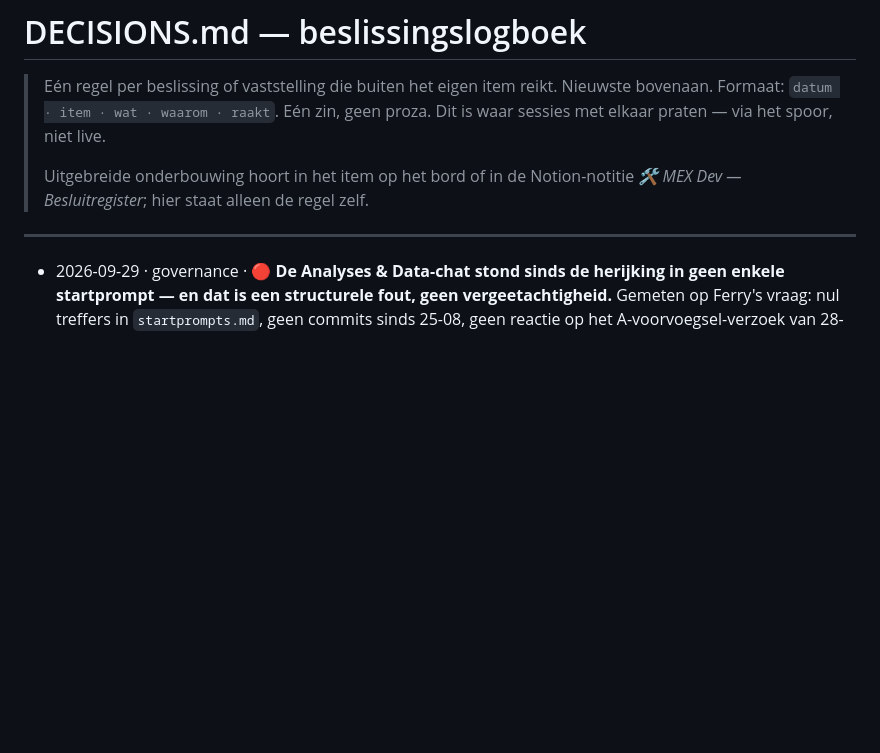
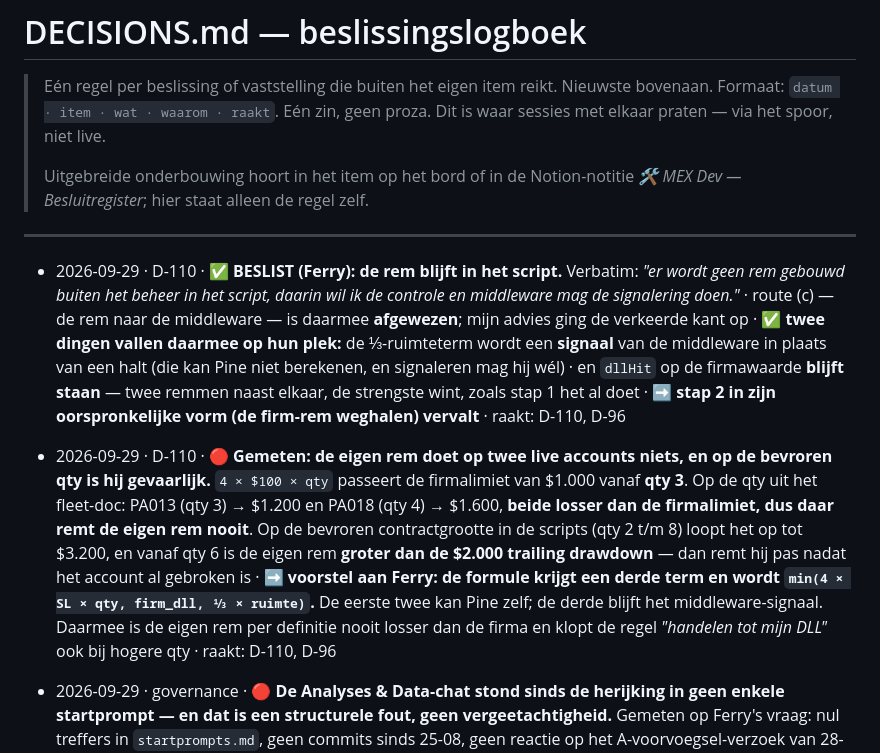
Before and after one commit to FerHen1981/Tradingkit, a Markdown page: docs/DECISIONS.md, the part around the change. GitHub-like rendering; blank space fills up the shorter version.

Commit message:
D-110: rem blijft in Pine (besluit Ferry); derde term voorgesteld want eigen rem is losser dan de firm vanaf qty 3
Co-Authored-By: Claude Opus 5 <noreply@anthropic.com>
Claude-Session: https://claude.ai/code/session_01CHH8HUXKivawXkAq9UJqts

```diff
--- a/docs/DECISIONS.md
+++ b/docs/DECISIONS.md
@@ -9,6 +9,8 @@
 
 ---
 
+- 2026-09-29 · D-110 · ✅ **BESLIST (Ferry): de rem blijft in het script.** Verbatim: *"er wordt geen rem gebouwd buiten het beheer in het script, daarin wil ik de controle en middleware mag de signalering doen."* · route (c) — de rem naar de middleware — is daarmee **afgewezen**; mijn advies ging de verkeerde kant op · ✅ **twee dingen vallen daarmee op hun plek:** de ⅓-ruimteterm wordt een **signaal** van de middleware in plaats van een halt (die kan Pine niet berekenen, en signaleren mag hij wél) · en `dllHit` op de firmawaarde **blijft staan** — twee remmen naast elkaar, de strengste wint, zoals stap 1 het al doet · ➡️ **stap 2 in zijn oorspronkelijke vorm (de firm-rem weghalen) vervalt** · raakt: D-110, D-96
+- 2026-09-29 · D-110 · 🔴 **Gemeten: de eigen rem doet op twee live accounts niets, en op de bevroren qty is hij gevaarlijk.** `4 × $100 × qty` passeert de firmalimiet van $1.000 vanaf **qty 3**. Op de qty uit het fleet-doc: PA013 (qty 3) → $1.200 en PA018 (qty 4) → $1.600, **beide losser dan de firmalimiet, dus daar remt de eigen rem nooit**. Op de bevroren contractgrootte in de scripts (qty 2 t/m 8) loopt het op tot $3.200, en vanaf qty 6 is de eigen rem **groter dan de $2.000 trailing drawdown** — dan remt hij pas nadat het account al gebroken is · ➡️ **voorstel aan Ferry: de formule krijgt een derde term en wordt `min(4 × SL × qty, firm_dll, ⅓ × ruimte)`.** De eerste twee kan Pine zelf; de derde blijft het middleware-signaal. Daarmee is de eigen rem per definitie nooit losser dan de firma en klopt de regel *"handelen tot mijn DLL"* ook bij hogere qty · raakt: D-110, D-96
 - 2026-09-29 · governance · 🔴 **De Analyses & Data-chat stond sinds de herijking in geen enkele startprompt — en dat is een structurele fout, geen vergeetachtigheid.** Gemeten op Ferry's vraag: nul treffers in `startprompts.md`, geen commits sinds 25-08, geen reactie op het A-voorvoegsel-verzoek van 28-09 · **oorzaak: de eigenaarstabel is op mappen gebouwd en deze rol bezit geen map.** Wie geen `xxx/**` heeft, komt niet in de ronde · ⚠️ **gevolg dat het ernstig maakt:** zij maakten het fleet-startschema van 28-09, en dát is sinds die datum de acceptatietest voor **D-96 en D-97**. Een chat die niet weet dat het platformplan bestaat, leverde het document waartegen twee fases worden afgerekend · ✅ **besluit Ferry: rollen zonder map staan vanaf nu expliciet in elke ronde**, ook als het antwoord "niets deze ronde" is · vastgelegd in `CLAUDE.md` onder de eigenaarstabel · raakt: alle rondes, D-96, D-97
 - 2026-09-29 · D-101 · **Interpreter-increment 3-kern: de expressie-parser staat (`pineinterp/parser.py`)** · Pratt-parser naar AST voor de expressie-grammatica van de vloot (calls met positionele+named args, member-access, history-refs, precedentie, geneste ternary), **faalt hard** op onparseerbaar · getest tegen echte vloot-expressies · **rest: statements (3b) + evaluator (4)** · 📌 **D-109/D-110 in het pineinterp-ontwerp verankerd:** de funded-sim gebruikt de **firmawaarde** uit de registry als daglimiet, niet `owner_caps` — anders meet je Ferry's gedrag i.p.v. de firmaregel en zijn de cijfers niet vergelijkbaar tussen programma's; dit beslecht tevens mijn D-68-vraag (het $1000 op Apex EOD ís de firmawaarde, D-68 leest hem terecht) · raakt: D-102, D-68, D-96
 - 2026-09-29 · D-111 · ✅ **BESLIST (Ferry): `passed_at` = de vorige HANDELSDAG vóór de eerste trade**, met de feestdagen uit het fleet-doc overgeslagen · uitkomst: PA013 24-07 · PA018 03-08 · PA022 24-08 · PA023 04-09 · PA024 11-09 · PA025 16-09 · PA026 17-09 · PA027/028 18-09 · PA029 23-09 · 🔴 **eigen correctie: ik bood twee opties aan alsof ze hetzelfde oplosten.** Mijn bezwaar was dat een zondag-pass in de vórige week valt; de handelsdag-regel zet hem van zondag naar **vrijdag** en dus nóg steviger in die vorige week. Alleen de sessiegrens-optie raakte dat effect · ✅ **en het bezwaar zelf was onjuist:** de gebeurtenis die geteld wordt is de **pass**, niet de start van het funded account — passeerde de eval op vrijdag, dan hoort hij in die week. Ik verwarde het startmoment met het overgangsmoment · geen verdere actie · raakt: D-99
```
